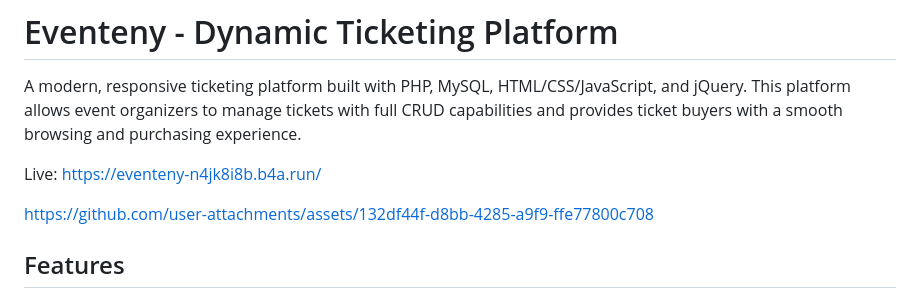
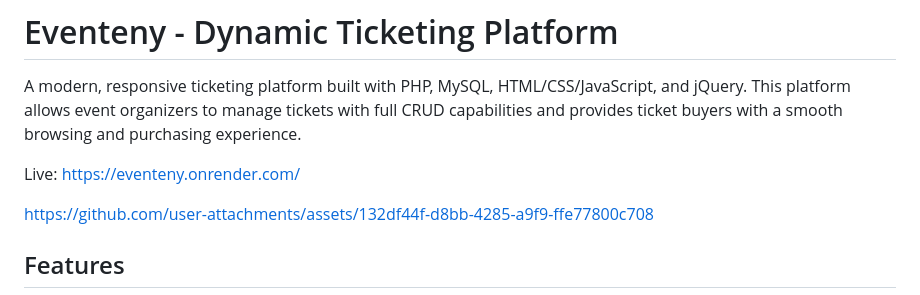
Before and after one commit to mightstar/Eventeny, a Markdown page: README.md, the part around the change. Rendered like a GitHub page.

```diff
--- a/README.md
+++ b/README.md
@@ -2,7 +2,7 @@
 
 A modern, responsive ticketing platform built with PHP, MySQL, HTML/CSS/JavaScript, and jQuery. This platform allows event organizers to manage tickets with full CRUD capabilities and provides ticket buyers with a smooth browsing and purchasing experience.
 
-Live: https://eventeny-n4jk8i8b.b4a.run/
+Live: https://eventeny.onrender.com/
 
 
 https://github.com/user-attachments/assets/132df44f-d8bb-4285-a9f9-ffe77800c708
```
